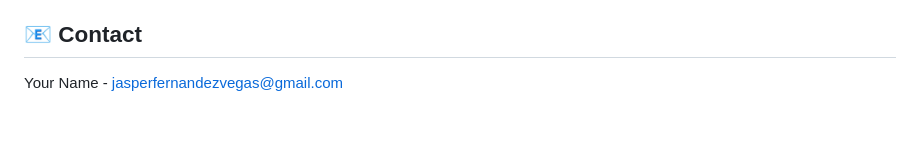
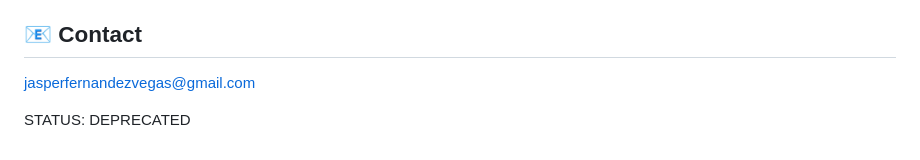
Before and after one commit to NileXYII/MovieVerse, a Markdown page: README.md, the part around the change. Rendered like a GitHub page; blank space fills up the shorter version.

```diff
--- a/README.md
+++ b/README.md
@@ -137,4 +137,6 @@ This project is licensed under the MIT License - see the [LICENSE](LICENSE) file
 
 ## 📧 Contact
 
-Your Name - jasperfernandezvegas@gmail.com
+jasperfernandezvegas@gmail.com
+
+STATUS: DEPRECATED
```
